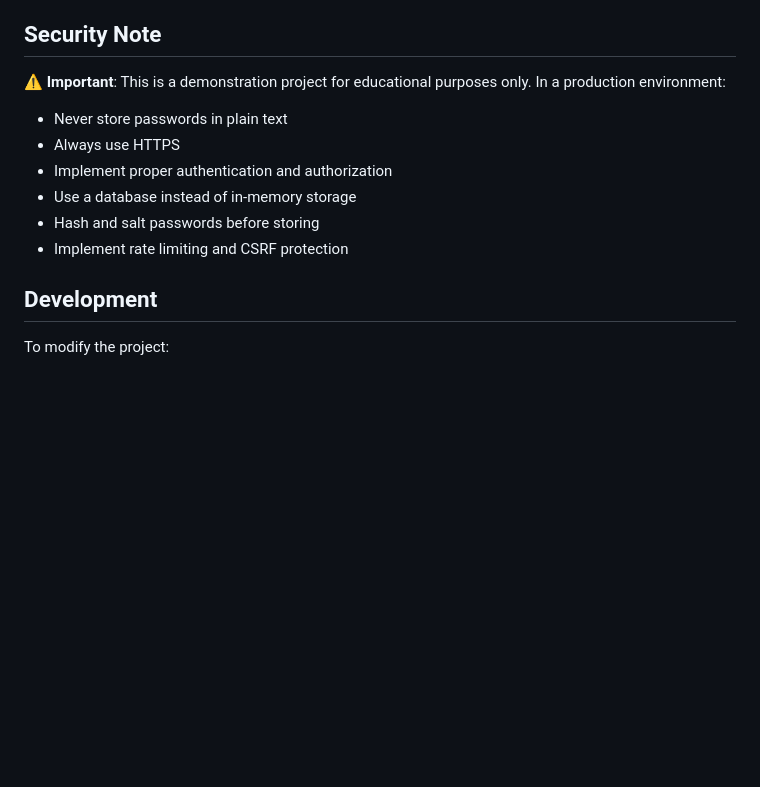
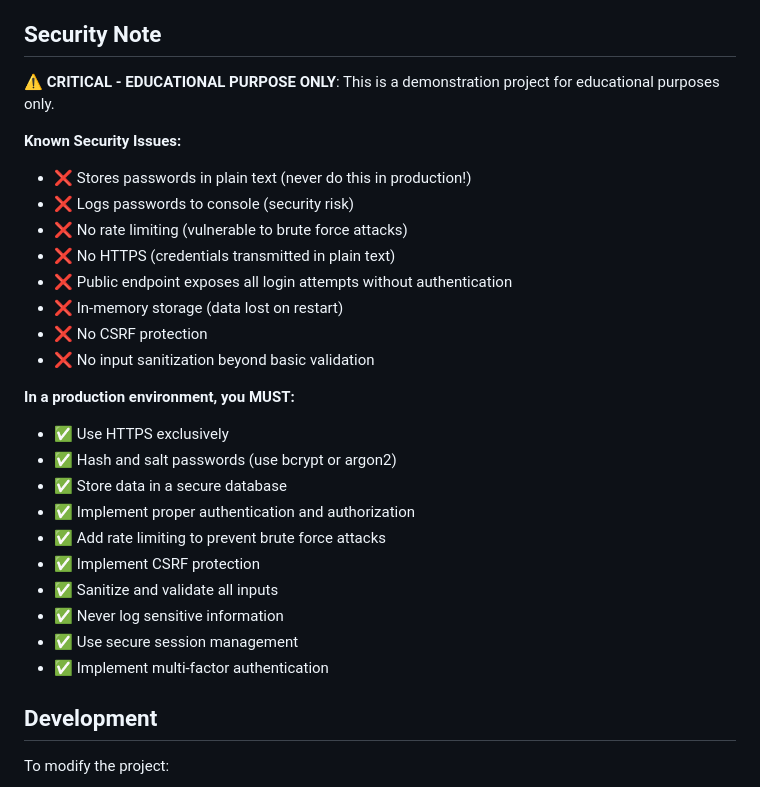
Before and after one commit to Vipul0132/Vipul0132, a Markdown page: README-INSTAGRAM.md, the part around the change. Rendered like a GitHub page; blank space fills up the shorter version.

Commit message:
Update security documentation with comprehensive warnings
Co-authored-by: Vipul0132 <173631772+Vipul0132@users.noreply.github.com>

```diff
--- a/README-INSTAGRAM.md
+++ b/README-INSTAGRAM.md
@@ -134,13 +134,29 @@ curl http://localhost:3000/api/login-attempts
 
 ## Security Note
 
-⚠️ **Important**: This is a demonstration project for educational purposes only. In a production environment:
-- Never store passwords in plain text
-- Always use HTTPS
-- Implement proper authentication and authorization
-- Use a database instead of in-memory storage
-- Hash and salt passwords before storing
-- Implement rate limiting and CSRF protection
+⚠️ **CRITICAL - EDUCATIONAL PURPOSE ONLY**: This is a demonstration project for educational purposes only.
+
+**Known Security Issues:**
+- ❌ Stores passwords in plain text (never do this in production!)
+- ❌ Logs passwords to console (security risk)
+- ❌ No rate limiting (vulnerable to brute force attacks)
+- ❌ No HTTPS (credentials transmitted in plain text)
+- ❌ Public endpoint exposes all login attempts without authentication
+- ❌ In-memory storage (data lost on restart)
+- ❌ No CSRF protection
+- ❌ No input sanitization beyond basic validation
+
+**In a production environment, you MUST:**
+- ✅ Use HTTPS exclusively
+- ✅ Hash and salt passwords (use bcrypt or argon2)
+- ✅ Store data in a secure database
+- ✅ Implement proper authentication and authorization
+- ✅ Add rate limiting to prevent brute force attacks
+- ✅ Implement CSRF protection
+- ✅ Sanitize and validate all inputs
+- ✅ Never log sensitive information
+- ✅ Use secure session management
+- ✅ Implement multi-factor authentication
 
 ## Development
 
```
